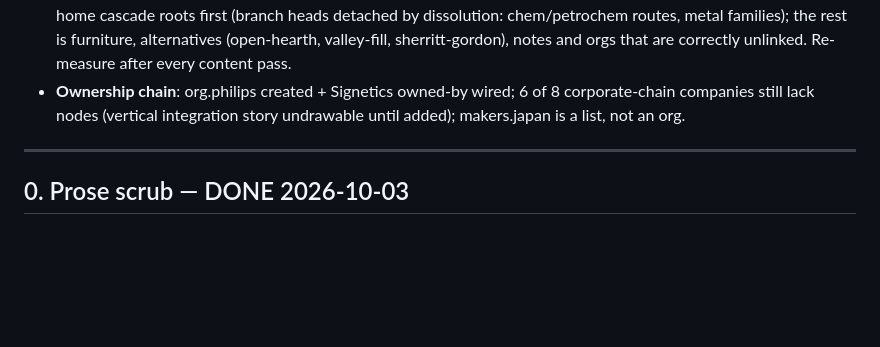
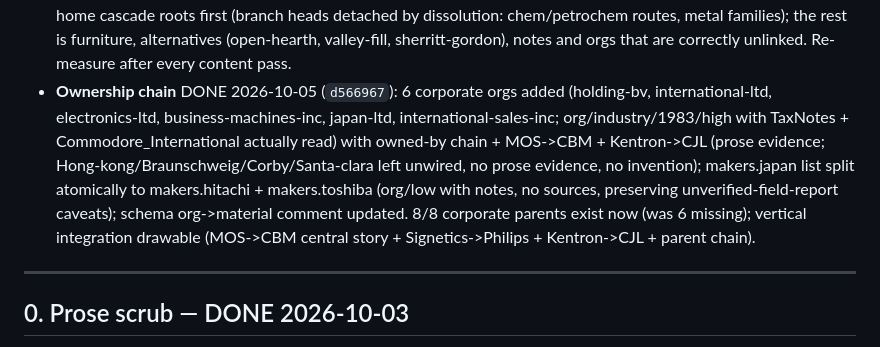
Before and after one commit to DemoninCG/C64chain, a Markdown page: docs/TODO.md, the part around one of its changes. GitHub-like rendering; blank space fills up the shorter version.

```diff
--- a/docs/TODO.md
+++ b/docs/TODO.md
@@ -39,9 +34,7 @@ Edges are typed now (judgement 0, UNMAPPED 0, ASSERT-FAIL 0); what remains is
   metal families); the rest is furniture, alternatives (open-hearth,
   valley-fill, sherritt-gordon), notes and orgs that are correctly
   unlinked. Re-measure after every content pass.
-- **Ownership chain**: org.philips created + Signetics owned-by wired;
-  6 of 8 corporate-chain companies still lack nodes (vertical integration
-  story undrawable until added); makers.japan is a list, not an org.
+- **Ownership chain** DONE 2026-10-05 (`d566967`): 6 corporate orgs added (holding-bv, international-ltd, electronics-ltd, business-machines-inc, japan-ltd, international-sales-inc; org/industry/1983/high with TaxNotes + Commodore_International actually read) with owned-by chain + MOS->CBM + Kentron->CJL (prose evidence; Hong-kong/Braunschweig/Corby/Santa-clara left unwired, no prose evidence, no invention); makers.japan list split atomically to makers.hitachi + makers.toshiba (org/low with notes, no sources, preserving unverified-field-report caveats); schema org->material comment updated. 8/8 corporate parents exist now (was 6 missing); vertical integration drawable (MOS->CBM central story + Signetics->Philips + Kentron->CJL + parent chain).
 
 ---
 
```
Also changed, not shown: other parts of docs/TODO.md (+1 -6 lines), docs/HANDOFF-WAVE5.md (+2 -2 lines).
